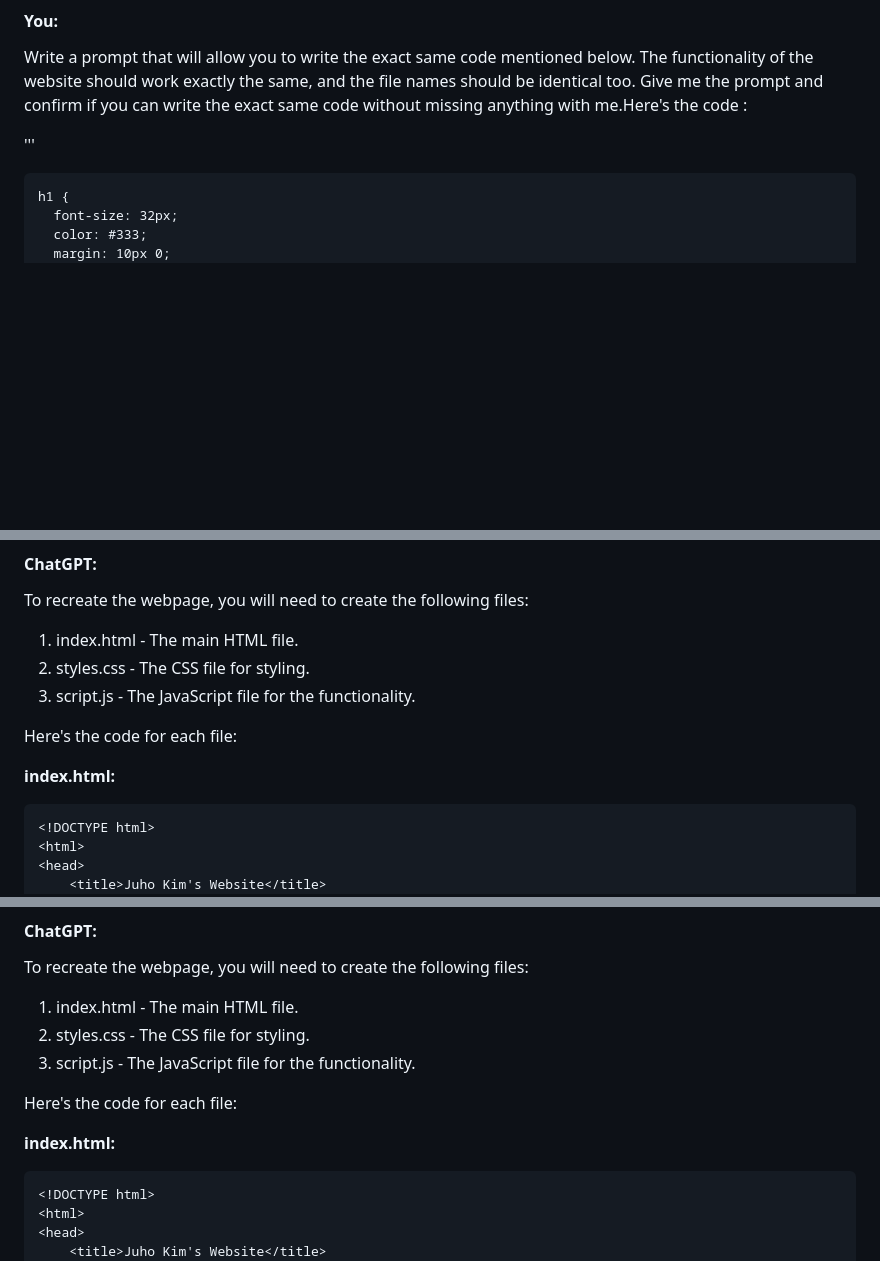
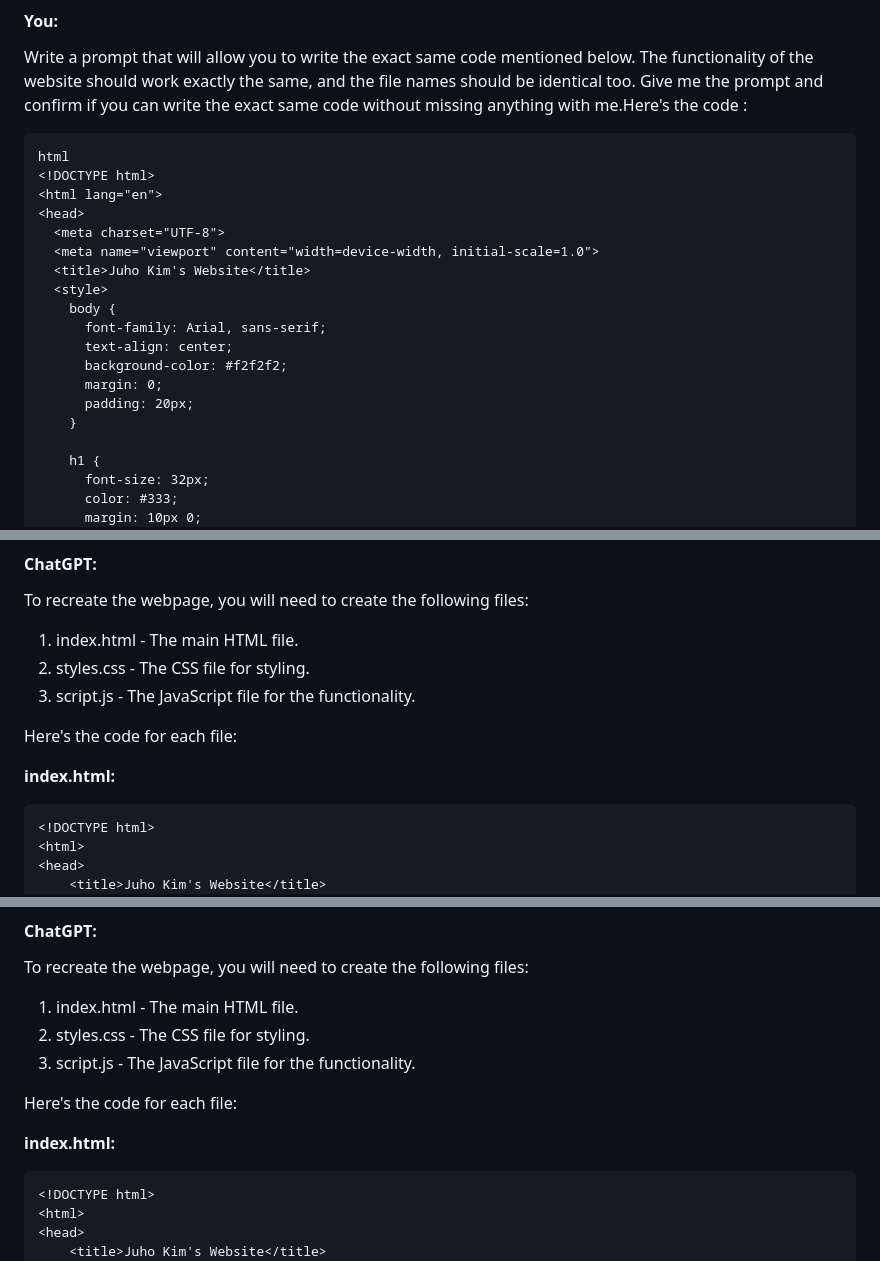
Before and after one commit to juho-creator/FirstWebsite, a Markdown page: PromptConveration.md, 3 parts joined by grey strips. Rendered like a GitHub page; blank space fills up the shorter version.

````diff
--- a/PromptConveration.md
+++ b/PromptConveration.md
@@ -7,9 +7,10 @@ I told chatgpt to create a prompt for writing the exact code for my website.
 #### You:
 Write a prompt that will allow you to write the exact same code mentioned below. The functionality of the website should work exactly the same, and the file names should be identical too. Give me the prompt and confirm if you can write the exact same code without missing anything with me.Here's the code :
 
-'''<!DOCTYPE html>
+```
+html
+<!DOCTYPE html>
 <html lang="en">
-
 <head>
   <meta charset="UTF-8">
   <meta name="viewport" content="width=device-width, initial-scale=1.0">
@@ -197,8 +195,7 @@ To recreate the webpage, you will need to create the following files:
 Here's the code for each file:
 
 **index.html:**
-
-```html
+```
 <!DOCTYPE html>
 <html>
 <head>
@@ -307,7 +312,7 @@ Here's the code for each file:
 
 **index.html:**
 
-```html
+```
 <!DOCTYPE html>
 <html>
 <head>
````
Also changed, not shown: other parts of PromptConveration.md (+18 -13 lines).
